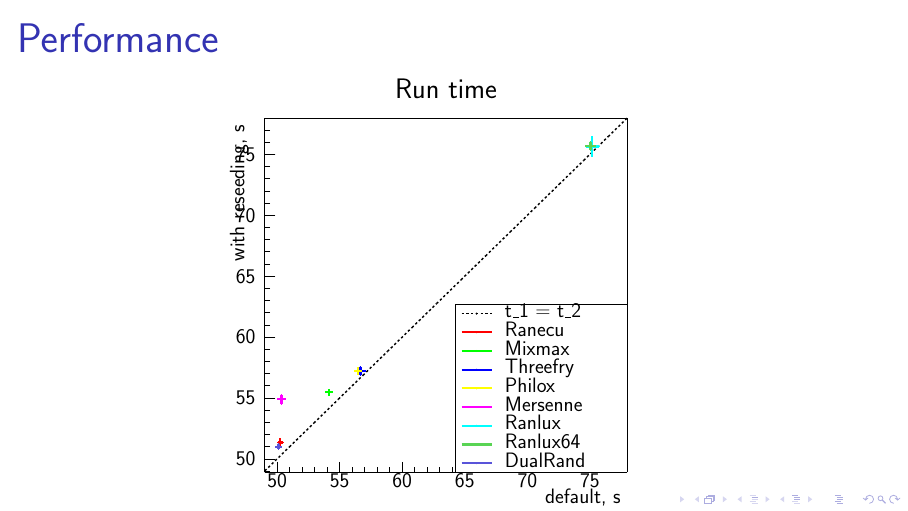
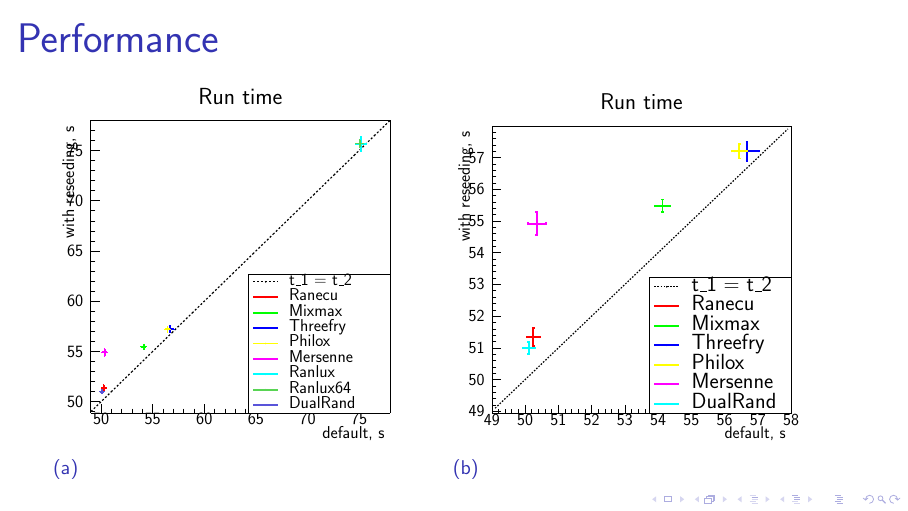
Before and after one commit to SD57/gsoctex, LaTeX slides (gsocMeeting/gsocMeeting.tex, which reads gsocMeeting/smallMean.tex): page 6 of 6. Compiled offline with pdfLaTeX.

Commit message:
zoom on the faster generators

```diff
--- a/gsocMeeting/gsocMeeting.tex
+++ b/gsocMeeting/gsocMeeting.tex
@@ -1,5 +1,6 @@
 \documentclass[aspectratio=169, 14pt]{beamer}
 \usepackage{tikz}
+\usepackage{subfig}
 \title{Using Pseudo-Random Number Repeatably in a Fine-Grain Multithreaded Simulation}
 \author{Dmitry Savin}
 \date{\today}
@@ -66,10 +67,22 @@
 
 
  \begin{frame}{Performance}
-   \begin{figure}
-   \scalebox{.4}{\input{mean}}
-   \label{USERTIME}
-  \end{figure}
+  \begin{figure}
+   \begin{subfloat}[][]
+    \centering
+    \scalebox{.33}{\input{mean}}
+% %    \caption{Caption A}
+%     \label{fig:A}
+   \end{subfloat}
+   \begin{subfloat}[][]
+    \centering
+    \scalebox{.33}{\input{smallMean}}
+%    \caption{Caption B}
+    \label{fig:B}
+   \end{subfloat}
+ \end{figure}
+
+
  \end{frame}
 
 
--- /dev/null
+++ b/gsocMeeting/smallMean.tex
@@ -0,0 +1,307 @@
+\begin{tikzpicture}
+\pgfdeclareplotmark{cross} {
+\pgfpathmoveto{\pgfpoint{-0.3\pgfplotmarksize}{\pgfplotmarksize}}
+\pgfpathlineto{\pgfpoint{+0.3\pgfplotmarksize}{\pgfplotmarksize}}
+\pgfpathlineto{\pgfpoint{+0.3\pgfplotmarksize}{0.3\pgfplotmarksize}}
+\pgfpathlineto{\pgfpoint{+1\pgfplotmarksize}{0.3\pgfplotmarksize}}
+\pgfpathlineto{\pgfpoint{+1\pgfplotmarksize}{-0.3\pgfplotmarksize}}
+\pgfpathlineto{\pgfpoint{+0.3\pgfplotmarksize}{-0.3\pgfplotmarksize}}
+\pgfpathlineto{\pgfpoint{+0.3\pgfplotmarksize}{-1.\pgfplotmarksize}}
+\pgfpathlineto{\pgfpoint{-0.3\pgfplotmarksize}{-1.\pgfplotmarksize}}
+\pgfpathlineto{\pgfpoint{-0.3\pgfplotmarksize}{-0.3\pgfplotmarksize}}
+\pgfpathlineto{\pgfpoint{-1.\pgfplotmarksize}{-0.3\pgfplotmarksize}}
+\pgfpathlineto{\pgfpoint{-1.\pgfplotmarksize}{0.3\pgfplotmarksize}}
+\pgfpathlineto{\pgfpoint{-0.3\pgfplotmarksize}{0.3\pgfplotmarksize}}
+\pgfpathclose
+\pgfusepathqstroke
+}
+\pgfdeclareplotmark{cross*} {
+\pgfpathmoveto{\pgfpoint{-0.3\pgfplotmarksize}{\pgfplotmarksize}}
+\pgfpathlineto{\pgfpoint{+0.3\pgfplotmarksize}{\pgfplotmarksize}}
+\pgfpathlineto{\pgfpoint{+0.3\pgfplotmarksize}{0.3\pgfplotmarksize}}
+\pgfpathlineto{\pgfpoint{+1\pgfplotmarksize}{0.3\pgfplotmarksize}}
+\pgfpathlineto{\pgfpoint{+1\pgfplotmarksize}{-0.3\pgfplotmarksize}}
+\pgfpathlineto{\pgfpoint{+0.3\pgfplotmarksize}{-0.3\pgfplotmarksize}}
+\pgfpathlineto{\pgfpoint{+0.3\pgfplotmarksize}{-1.\pgfplotmarksize}}
+\pgfpathlineto{\pgfpoint{-0.3\pgfplotmarksize}{-1.\pgfplotmarksize}}
+\pgfpathlineto{\pgfpoint{-0.3\pgfplotmarksize}{-0.3\pgfplotmarksize}}
+\pgfpathlineto{\pgfpoint{-1.\pgfplotmarksize}{-0.3\pgfplotmarksize}}
+\pgfpathlineto{\pgfpoint{-1.\pgfplotmarksize}{0.3\pgfplotmarksize}}
+\pgfpathlineto{\pgfpoint{-0.3\pgfplotmarksize}{0.3\pgfplotmarksize}}
+\pgfpathclose
+\pgfusepathqfillstroke
+}
+\pgfdeclareplotmark{newstar} {
+\pgfpathmoveto{\pgfqpoint{0pt}{\pgfplotmarksize}}
+\pgfpathlineto{\pgfqpointpolar{44}{0.5\pgfplotmarksize}}
+\pgfpathlineto{\pgfqpointpolar{18}{\pgfplotmarksize}}
+\pgfpathlineto{\pgfqpointpolar{-20}{0.5\pgfplotmarksize}}
+\pgfpathlineto{\pgfqpointpolar{-54}{\pgfplotmarksize}}
+\pgfpathlineto{\pgfqpointpolar{-90}{0.5\pgfplotmarksize}}
+\pgfpathlineto{\pgfqpointpolar{234}{\pgfplotmarksize}}
+\pgfpathlineto{\pgfqpointpolar{198}{0.5\pgfplotmarksize}}
+\pgfpathlineto{\pgfqpointpolar{162}{\pgfplotmarksize}}
+\pgfpathlineto{\pgfqpointpolar{134}{0.5\pgfplotmarksize}}
+\pgfpathclose
+\pgfusepathqstroke
+}
+\pgfdeclareplotmark{newstar*} {
+\pgfpathmoveto{\pgfqpoint{0pt}{\pgfplotmarksize}}
+\pgfpathlineto{\pgfqpointpolar{44}{0.5\pgfplotmarksize}}
+\pgfpathlineto{\pgfqpointpolar{18}{\pgfplotmarksize}}
+\pgfpathlineto{\pgfqpointpolar{-20}{0.5\pgfplotmarksize}}
+\pgfpathlineto{\pgfqpointpolar{-54}{\pgfplotmarksize}}
+\pgfpathlineto{\pgfqpointpolar{-90}{0.5\pgfplotmarksize}}
+\pgfpathlineto{\pgfqpointpolar{234}{\pgfplotmarksize}}
+\pgfpathlineto{\pgfqpointpolar{198}{0.5\pgfplotmarksize}}
+\pgfpathlineto{\pgfqpointpolar{162}{\pgfplotmarksize}}
+\pgfpathlineto{\pgfqpointpolar{134}{0.5\pgfplotmarksize}}
+\pgfpathclose
+\pgfusepathqfillstroke
+}
+\definecolor{c}{rgb}{1,1,1};
+\draw [color=c, fill=c] (0,0) rectangle (20,19.1973);
+\draw [color=c, fill=c] (2,1.91973) rectangle (18,17.2776);
+\definecolor{c}{rgb}{0,0,0};
+\draw [c,line width=0.9] (2,1.91973) -- (2,17.2776) -- (18,17.2776) -- (18,1.91973) -- (2,1.91973);
+\definecolor{c}{rgb}{1,1,1};
+\draw [color=c, fill=c] (2,1.91973) rectangle (18,17.2776);
+\definecolor{c}{rgb}{0,0,0};
+\draw [c,line width=0.9] (2,1.91973) -- (2,17.2776) -- (18,17.2776) -- (18,1.91973) -- (2,1.91973);
+\draw [c,dash pattern=on 2.40pt off 2.40pt ,line width=1.8] (2.17778,2.20336) -- (2.53333,2.54258) -- (2.88889,2.8818) -- (3.24444,3.22101) -- (3.6,3.56023) -- (3.95556,3.89945) -- (4.31111,4.23867) -- (4.66667,4.57788) -- (5.02222,4.9171) --
+ (5.37778,5.25632) -- (5.73333,5.59554) -- (6.08889,5.93475) -- (6.44444,6.27397) -- (6.8,6.61319) -- (7.15556,6.9524) -- (7.51111,7.29162) -- (7.86667,7.63084) -- (8.22222,7.97006) -- (8.57778,8.30927) -- (8.93333,8.64849) -- (9.28889,8.98771) --
+ (9.64444,9.32693) -- (10,9.66614) -- (10.3556,10.0054) -- (10.7111,10.3446) -- (11.0667,10.6838) -- (11.4222,11.023) -- (11.7778,11.3622) -- (12.1333,11.7014) -- (12.4889,12.0407) -- (12.8444,12.3799) -- (13.2,12.7191) -- (13.5556,13.0583) --
+ (13.9111,13.3975) -- (14.2667,13.7368) -- (14.6222,14.076) -- (14.9778,14.4152) -- (15.3333,14.7544) -- (15.6889,15.0936) -- (16.0444,15.4328) -- (16.4,15.7721) -- (16.7556,16.1113) -- (17.1111,16.4505) -- (17.4667,16.7897) -- (17.8222,17.1289);
+\draw [c,line width=0.9] (2,1.91973) -- (18,1.91973);
+\draw [c,line width=0.9] (2,2.38047) -- (2,1.91973);
+\draw [c,line width=0.9] (2.35556,2.1501) -- (2.35556,1.91973);
+\draw [c,line width=0.9] (2.71111,2.1501) -- (2.71111,1.91973);
+\draw [c,line width=0.9] (3.06667,2.1501) -- (3.06667,1.91973);
+\draw [c,line width=0.9] (3.42222,2.1501) -- (3.42222,1.91973);
+\draw [c,line width=0.9] (3.77778,2.38047) -- (3.77778,1.91973);
+\draw [c,line width=0.9] (4.13333,2.1501) -- (4.13333,1.91973);
+\draw [c,line width=0.9] (4.48889,2.1501) -- (4.48889,1.91973);
+\draw [c,line width=0.9] (4.84444,2.1501) -- (4.84444,1.91973);
+\draw [c,line width=0.9] (5.2,2.1501) -- (5.2,1.91973);
+\draw [c,line width=0.9] (5.55556,2.38047) -- (5.55556,1.91973);
+\draw [c,line width=0.9] (5.91111,2.1501) -- (5.91111,1.91973);
+\draw [c,line width=0.9] (6.26667,2.1501) -- (6.26667,1.91973);
+\draw [c,line width=0.9] (6.62222,2.1501) -- (6.62222,1.91973);
+\draw [c,line width=0.9] (6.97778,2.1501) -- (6.97778,1.91973);
+\draw [c,line width=0.9] (7.33333,2.38047) -- (7.33333,1.91973);
+\draw [c,line width=0.9] (7.68889,2.1501) -- (7.68889,1.91973);
+\draw [c,line width=0.9] (8.04444,2.1501) -- (8.04444,1.91973);
+\draw [c,line width=0.9] (8.4,2.1501) -- (8.4,1.91973);
+\draw [c,line width=0.9] (8.75556,2.1501) -- (8.75556,1.91973);
+\draw [c,line width=0.9] (9.11111,2.38047) -- (9.11111,1.91973);
+\draw [c,line width=0.9] (9.46667,2.1501) -- (9.46667,1.91973);
+\draw [c,line width=0.9] (9.82222,2.1501) -- (9.82222,1.91973);
+\draw [c,line width=0.9] (10.1778,2.1501) -- (10.1778,1.91973);
+\draw [c,line width=0.9] (10.5333,2.1501) -- (10.5333,1.91973);
+\draw [c,line width=0.9] (10.8889,2.38047) -- (10.8889,1.91973);
+\draw [c,line width=0.9] (11.2444,2.1501) -- (11.2444,1.91973);
+\draw [c,line width=0.9] (11.6,2.1501) -- (11.6,1.91973);
+\draw [c,line width=0.9] (11.9556,2.1501) -- (11.9556,1.91973);
+\draw [c,line width=0.9] (12.3111,2.1501) -- (12.3111,1.91973);
+\draw [c,line width=0.9] (12.6667,2.38047) -- (12.6667,1.91973);
+\draw [c,line width=0.9] (13.0222,2.1501) -- (13.0222,1.91973);
+\draw [c,line width=0.9] (13.3778,2.1501) -- (13.3778,1.91973);
+\draw [c,line width=0.9] (13.7333,2.1501) -- (13.7333,1.91973);
+\draw [c,line width=0.9] (14.0889,2.1501) -- (14.0889,1.91973);
+\draw [c,line width=0.9] (14.4444,2.38047) -- (14.4444,1.91973);
+\draw [c,line width=0.9] (14.8,2.1501) -- (14.8,1.91973);
+\draw [c,line width=0.9] (15.1556,2.1501) -- (15.1556,1.91973);
+\draw [c,line width=0.9] (15.5111,2.1501) -- (15.5111,1.91973);
+\draw [c,line width=0.9] (15.8667,2.1501) -- (15.8667,1.91973);
+\draw [c,line width=0.9] (16.2222,2.38047) -- (16.2222,1.91973);
+\draw [c,line width=0.9] (16.5778,2.1501) -- (16.5778,1.91973);
+\draw [c,line width=0.9] (16.9333,2.1501) -- (16.9333,1.91973);
+\draw [c,line width=0.9] (17.2889,2.1501) -- (17.2889,1.91973);
+\draw [c,line width=0.9] (17.6444,2.1501) -- (17.6444,1.91973);
+\draw [c,line width=0.9] (18,2.38047) -- (18,1.91973);
+\draw [anchor=base] (2,1.28622) node[scale=1.4856, color=c, rotate=0]{49};
+\draw [anchor=base] (3.77778,1.28622) node[scale=1.4856, color=c, rotate=0]{50};
+\draw [anchor=base] (5.55556,1.28622) node[scale=1.4856, color=c, rotate=0]{51};
+\draw [anchor=base] (7.33333,1.28622) node[scale=1.4856, color=c, rotate=0]{52};
+\draw [anchor=base] (9.11111,1.28622) node[scale=1.4856, color=c, rotate=0]{53};
+\draw [anchor=base] (10.8889,1.28622) node[scale=1.4856, color=c, rotate=0]{54};
+\draw [anchor=base] (12.6667,1.28622) node[scale=1.4856, color=c, rotate=0]{55};
+\draw [anchor=base] (14.4444,1.28622) node[scale=1.4856, color=c, rotate=0]{56};
+\draw [anchor=base] (16.2222,1.28622) node[scale=1.4856, color=c, rotate=0]{57};
+\draw [anchor=base] (18,1.28622) node[scale=1.4856, color=c, rotate=0]{58};
+\draw [anchor= east] (18,0.844682) node[scale=1.4856, color=c, rotate=0]{default, s};
+\draw [c,line width=0.9] (2,1.91973) -- (2,17.2776);
+\draw [c,line width=0.9] (2.48,2.03375) -- (2,2.03375);
+\draw [c,line width=0.9] (2.24,2.37297) -- (2,2.37297);
+\draw [c,line width=0.9] (2.24,2.71219) -- (2,2.71219);
+\draw [c,line width=0.9] (2.24,3.05141) -- (2,3.05141);
+\draw [c,line width=0.9] (2.24,3.39062) -- (2,3.39062);
+\draw [c,line width=0.9] (2.48,3.72984) -- (2,3.72984);
+\draw [c,line width=0.9] (2.24,4.06906) -- (2,4.06906);
+\draw [c,line width=0.9] (2.24,4.40827) -- (2,4.40827);
+\draw [c,line width=0.9] (2.24,4.74749) -- (2,4.74749);
+\draw [c,line width=0.9] (2.24,5.08671) -- (2,5.08671);
+\draw [c,line width=0.9] (2.48,5.42593) -- (2,5.42593);
+\draw [c,line width=0.9] (2.24,5.76514) -- (2,5.76514);
+\draw [c,line width=0.9] (2.24,6.10436) -- (2,6.10436);
+\draw [c,line width=0.9] (2.24,6.44358) -- (2,6.44358);
+\draw [c,line width=0.9] (2.24,6.7828) -- (2,6.7828);
+\draw [c,line width=0.9] (2.48,7.12201) -- (2,7.12201);
+\draw [c,line width=0.9] (2.24,7.46123) -- (2,7.46123);
+\draw [c,line width=0.9] (2.24,7.80045) -- (2,7.80045);
+\draw [c,line width=0.9] (2.24,8.13967) -- (2,8.13967);
+\draw [c,line width=0.9] (2.24,8.47888) -- (2,8.47888);
+\draw [c,line width=0.9] (2.48,8.8181) -- (2,8.8181);
+\draw [c,line width=0.9] (2.24,9.15732) -- (2,9.15732);
+\draw [c,line width=0.9] (2.24,9.49654) -- (2,9.49654);
+\draw [c,line width=0.9] (2.24,9.83575) -- (2,9.83575);
+\draw [c,line width=0.9] (2.24,10.175) -- (2,10.175);
+\draw [c,line width=0.9] (2.48,10.5142) -- (2,10.5142);
+\draw [c,line width=0.9] (2.24,10.8534) -- (2,10.8534);
+\draw [c,line width=0.9] (2.24,11.1926) -- (2,11.1926);
+\draw [c,line width=0.9] (2.24,11.5318) -- (2,11.5318);
+\draw [c,line width=0.9] (2.24,11.8711) -- (2,11.8711);
+\draw [c,line width=0.9] (2.48,12.2103) -- (2,12.2103);
+\draw [c,line width=0.9] (2.24,12.5495) -- (2,12.5495);
+\draw [c,line width=0.9] (2.24,12.8887) -- (2,12.8887);
+\draw [c,line width=0.9] (2.24,13.2279) -- (2,13.2279);
+\draw [c,line width=0.9] (2.24,13.5671) -- (2,13.5671);
+\draw [c,line width=0.9] (2.48,13.9064) -- (2,13.9064);
+\draw [c,line width=0.9] (2.24,14.2456) -- (2,14.2456);
+\draw [c,line width=0.9] (2.24,14.5848) -- (2,14.5848);
+\draw [c,line width=0.9] (2.24,14.924) -- (2,14.924);
+\draw [c,line width=0.9] (2.24,15.2632) -- (2,15.2632);
+\draw [c,line width=0.9] (2.48,15.6024) -- (2,15.6024);
+\draw [c,line width=0.9] (2.48,2.03375) -- (2,2.03375);
+\draw [c,line width=0.9] (2.48,15.6024) -- (2,15.6024);
+\draw [c,line width=0.9] (2.24,15.9417) -- (2,15.9417);
+\draw [c,line width=0.9] (2.24,16.2809) -- (2,16.2809);
+\draw [c,line width=0.9] (2.24,16.6201) -- (2,16.6201);
+\draw [c,line width=0.9] (2.24,16.9593) -- (2,16.9593);
+\draw [anchor= east] (1.9,2.03375) node[scale=1.4856, color=c, rotate=0]{49};
+\draw [anchor= east] (1.9,3.72984) node[scale=1.4856, color=c, rotate=0]{50};
+\draw [anchor= east] (1.9,5.42593) node[scale=1.4856, color=c, rotate=0]{51};
+\draw [anchor= east] (1.9,7.12201) node[scale=1.4856, color=c, rotate=0]{52};
+\draw [anchor= east] (1.9,8.8181) node[scale=1.4856, color=c, rotate=0]{53};
+\draw [anchor= east] (1.9,10.5142) node[scale=1.4856, color=c, rotate=0]{54};
+\draw [anchor= east] (1.9,12.2103) node[scale=1.4856, color=c, rotate=0]{55};
+\draw [anchor= east] (1.9,13.9064) node[scale=1.4856, color=c, rotate=0]{56};
+\draw [anchor= east] (1.9,15.6024) node[scale=1.4856, color=c, rotate=0]{57};
+\draw [anchor= east] (0.597659,17.2776) node[scale=1.4856, color=c, rotate=90]{with reseeding, s};
+\definecolor{c}{rgb}{1,0,0};
+\draw [c,line width=2.7] (4.21511,6.00938) -- (3.856,6.00938);
+\draw [c,line width=2.7] (3.856,5.94249) -- (3.856,6.07627);
+\draw [c,line width=2.7] (4.21511,6.00938) -- (4.57422,6.00938);
+\draw [c,line width=2.7] (4.57422,5.94249) -- (4.57422,6.07627);
+\draw [c,line width=2.7] (4.21511,6.00938) -- (4.21511,6.50464);
+\draw [c,line width=2.7] (4.14822,6.50464) -- (4.282,6.50464);
+\draw [c,line width=2.7] (4.21511,6.00938) -- (4.21511,5.51412);
+\draw [c,line width=2.7] (4.14822,5.51412) -- (4.282,5.51412);
+\foreach \P in {(4.21511,6.00938)}{\draw[mark options={color=c,fill=c},mark size=2.402402pt,mark=*,mark size=1pt] plot coordinates {\P};}
+\definecolor{c}{rgb}{0,1,0};
+\draw [c,line width=2.7] (11.1253,13.0125) -- (10.6987,13.0125);
+\draw [c,line width=2.7] (10.6987,12.9456) -- (10.6987,13.0794);
+\draw [c,line width=2.7] (11.1253,13.0125) -- (11.552,13.0125);
+\draw [c,line width=2.7] (11.552,12.9456) -- (11.552,13.0794);
+\draw [c,line width=2.7] (11.1253,13.0125) -- (11.1253,13.3551);
+\draw [c,line width=2.7] (11.0584,13.3551) -- (11.1922,13.3551);
+\draw [c,line width=2.7] (11.1253,13.0125) -- (11.1253,12.6699);
+\draw [c,line width=2.7] (11.0584,12.6699) -- (11.1922,12.6699);
+\foreach \P in {(11.1253,13.0125)}{\draw[mark options={color=c,fill=c},mark size=2.402402pt,mark=*,mark size=1pt] plot coordinates {\P};}
+\definecolor{c}{rgb}{0,0,1};
+\draw [c,line width=2.7] (15.6338,15.9383) -- (14.9707,15.9383);
+\draw [c,line width=2.7] (14.9707,15.8714) -- (14.9707,16.0052);
+\draw [c,line width=2.7] (15.6338,15.9383) -- (16.2969,15.9383);
+\draw [c,line width=2.7] (16.2969,15.8714) -- (16.2969,16.0052);
+\draw [c,line width=2.7] (15.6338,15.9383) -- (15.6338,16.4641);
+\draw [c,line width=2.7] (15.5669,16.4641) -- (15.7007,16.4641);
+\draw [c,line width=2.7] (15.6338,15.9383) -- (15.6338,15.4125);
+\draw [c,line width=2.7] (15.5669,15.4125) -- (15.7007,15.4125);
+\foreach \P in {(15.6338,15.9383)}{\draw[mark options={color=c,fill=c},mark size=2.402402pt,mark=*,mark size=1pt] plot coordinates {\P};}
+\definecolor{c}{rgb}{1,1,0};
+\draw [c,line width=2.7] (15.2284,15.9434) -- (14.8124,15.9434);
+\draw [c,line width=2.7] (14.8124,15.8765) -- (14.8124,16.0103);
+\draw [c,line width=2.7] (15.2284,15.9434) -- (15.6444,15.9434);
+\draw [c,line width=2.7] (15.6444,15.8765) -- (15.6444,16.0103);
+\draw [c,line width=2.7] (15.2284,15.9434) -- (15.2284,16.3419);
+\draw [c,line width=2.7] (15.1616,16.3419) -- (15.2953,16.3419);
+\draw [c,line width=2.7] (15.2284,15.9434) -- (15.2284,15.5448);
+\draw [c,line width=2.7] (15.1616,15.5448) -- (15.2953,15.5448);
+\foreach \P in {(15.2284,15.9434)}{\draw[mark options={color=c,fill=c},mark size=2.402402pt,mark=*,mark size=1pt] plot coordinates {\P};}
+\definecolor{c}{rgb}{1,0,1};
+\draw [c,line width=2.7] (4.39822,12.0644) -- (3.92178,12.0644);
+\draw [c,line width=2.7] (3.92178,11.9975) -- (3.92178,12.1313);
+\draw [c,line width=2.7] (4.39822,12.0644) -- (4.87467,12.0644);
+\draw [c,line width=2.7] (4.87467,11.9975) -- (4.87467,12.1313);
+\draw [c,line width=2.7] (4.39822,12.0644) -- (4.39822,12.6852);
+\draw [c,line width=2.7] (4.33133,12.6852) -- (4.46511,12.6852);
+\draw [c,line width=2.7] (4.39822,12.0644) -- (4.39822,11.4436);
+\draw [c,line width=2.7] (4.33133,11.4436) -- (4.46511,11.4436);
+\foreach \P in {(4.39822,12.0644)}{\draw[mark options={color=c,fill=c},mark size=2.402402pt,mark=*,mark size=1pt] plot coordinates {\P};}
+\definecolor{c}{rgb}{0,1,1};
+\draw [c,line width=2.7] (3.97333,5.42593) -- (3.63556,5.42593);
+\draw [c,line width=2.7] (3.63556,5.35904) -- (3.63556,5.49282);
+\draw [c,line width=2.7] (3.97333,5.42593) -- (4.31111,5.42593);
+\draw [c,line width=2.7] (4.31111,5.35904) -- (4.31111,5.49282);
+\draw [c,line width=2.7] (3.97333,5.42593) -- (3.97333,5.7397);
+\draw [c,line width=2.7] (3.90644,5.7397) -- (4.04022,5.7397);
+\draw [c,line width=2.7] (3.97333,5.42593) -- (3.97333,5.11215);
+\draw [c,line width=2.7] (3.90644,5.11215) -- (4.04022,5.11215);
+\foreach \P in {(3.97333,5.42593)}{\draw[mark options={color=c,fill=c},mark size=2.402402pt,mark=*,mark size=1pt] plot coordinates {\P};}
+\definecolor{c}{rgb}{1,1,1};
+\draw [color=c, fill=c] (10.4,1.91973) rectangle (18,9.21472);
+\definecolor{c}{rgb}{0,0,0};
+\draw [c,line width=0.9] (10.4,1.91973) -- (18,1.91973);
+\draw [c,line width=0.9] (18,1.91973) -- (18,9.21472);
+\draw [c,line width=0.9] (18,9.21472) -- (10.4,9.21472);
+\draw [c,line width=0.9] (10.4,9.21472) -- (10.4,1.91973);
+\draw [anchor=base west] (12.3,8.45916) node[scale=1.93128, color=c, rotate=0]{t\_1 = t\_2};
+\definecolor{c}{rgb}{1,1,1};
+\draw [c] (10.685,8.3289) -- (12.015,8.3289) -- (12.015,9.05839) -- (10.685,9.05839);
+\definecolor{c}{rgb}{0,0,0};
+\draw [c,dash pattern=on 2.40pt off 2.40pt ,line width=1.8] (10.685,8.69365) -- (12.015,8.69365);
+\foreach \P in {(11.35,8.69365)}{\draw[mark options={color=c,fill=c},mark size=2.402402pt,mark=*,mark size=1pt] plot coordinates {\P};}
+\draw [anchor=base west] (12.3,7.41702) node[scale=1.93128, color=c, rotate=0]{Ranecu};
+\definecolor{c}{rgb}{1,1,1};
+\draw [c, fill=c] (10.685,7.28676) -- (12.015,7.28676) -- (12.015,8.01625) -- (10.685,8.01625);
+\definecolor{c}{rgb}{1,0,0};
+\draw [c,line width=2.7] (10.685,7.6515) -- (12.015,7.6515);
+\foreach \P in {(11.35,7.6515)}{\draw[mark options={color=c,fill=c},mark size=2.402402pt,mark=*,mark size=1pt] plot coordinates {\P};}
+\definecolor{c}{rgb}{0,0,0};
+\draw [anchor=base west] (12.3,6.37488) node[scale=1.93128, color=c, rotate=0]{Mixmax};
+\definecolor{c}{rgb}{1,1,1};
+\draw [c, fill=c] (10.685,6.24462) -- (12.015,6.24462) -- (12.015,6.97411) -- (10.685,6.97411);
+\definecolor{c}{rgb}{0,1,0};
+\draw [c,line width=2.7] (10.685,6.60936) -- (12.015,6.60936);
+\foreach \P in {(11.35,6.60936)}{\draw[mark options={color=c,fill=c},mark size=2.402402pt,mark=*,mark size=1pt] plot coordinates {\P};}
+\definecolor{c}{rgb}{0,0,0};
+\draw [anchor=base west] (12.3,5.33274) node[scale=1.93128, color=c, rotate=0]{Threefry};
+\definecolor{c}{rgb}{1,1,1};
+\draw [c, fill=c] (10.685,5.20248) -- (12.015,5.20248) -- (12.015,5.93197) -- (10.685,5.93197);
+\definecolor{c}{rgb}{0,0,1};
+\draw [c,line width=2.7] (10.685,5.56722) -- (12.015,5.56722);
+\foreach \P in {(11.35,5.56722)}{\draw[mark options={color=c,fill=c},mark size=2.402402pt,mark=*,mark size=1pt] plot coordinates {\P};}
+\definecolor{c}{rgb}{0,0,0};
+\draw [anchor=base west] (12.3,4.2906) node[scale=1.93128, color=c, rotate=0]{Philox};
+\definecolor{c}{rgb}{1,1,1};
+\draw [c, fill=c] (10.685,4.16033) -- (12.015,4.16033) -- (12.015,4.88983) -- (10.685,4.88983);
+\definecolor{c}{rgb}{1,1,0};
+\draw [c,line width=2.7] (10.685,4.52508) -- (12.015,4.52508);
+\foreach \P in {(11.35,4.52508)}{\draw[mark options={color=c,fill=c},mark size=2.402402pt,mark=*,mark size=1pt] plot coordinates {\P};}
+\definecolor{c}{rgb}{0,0,0};
+\draw [anchor=base west] (12.3,3.24846) node[scale=1.93128, color=c, rotate=0]{Mersenne};
+\definecolor{c}{rgb}{1,1,1};
+\draw [c, fill=c] (10.685,3.11819) -- (12.015,3.11819) -- (12.015,3.84769) -- (10.685,3.84769);
+\definecolor{c}{rgb}{1,0,1};
+\draw [c,line width=2.7] (10.685,3.48294) -- (12.015,3.48294);
+\foreach \P in {(11.35,3.48294)}{\draw[mark options={color=c,fill=c},mark size=2.402402pt,mark=*,mark size=1pt] plot coordinates {\P};}
+\definecolor{c}{rgb}{0,0,0};
+\draw [anchor=base west] (12.3,2.20632) node[scale=1.93128, color=c, rotate=0]{DualRand};
+\definecolor{c}{rgb}{1,1,1};
+\draw [c, fill=c] (10.685,2.07605) -- (12.015,2.07605) -- (12.015,2.80555) -- (10.685,2.80555);
+\definecolor{c}{rgb}{0,1,1};
+\draw [c,line width=2.7] (10.685,2.4408) -- (12.015,2.4408);
+\foreach \P in {(11.35,2.4408)}{\draw[mark options={color=c,fill=c},mark size=2.402402pt,mark=*,mark size=1pt] plot coordinates {\P};}
+\definecolor{c}{rgb}{0,0,0};
+\draw (10,18.5734) node[scale=2.00556, color=c, rotate=0]{Run time};
+\end{tikzpicture}
```
